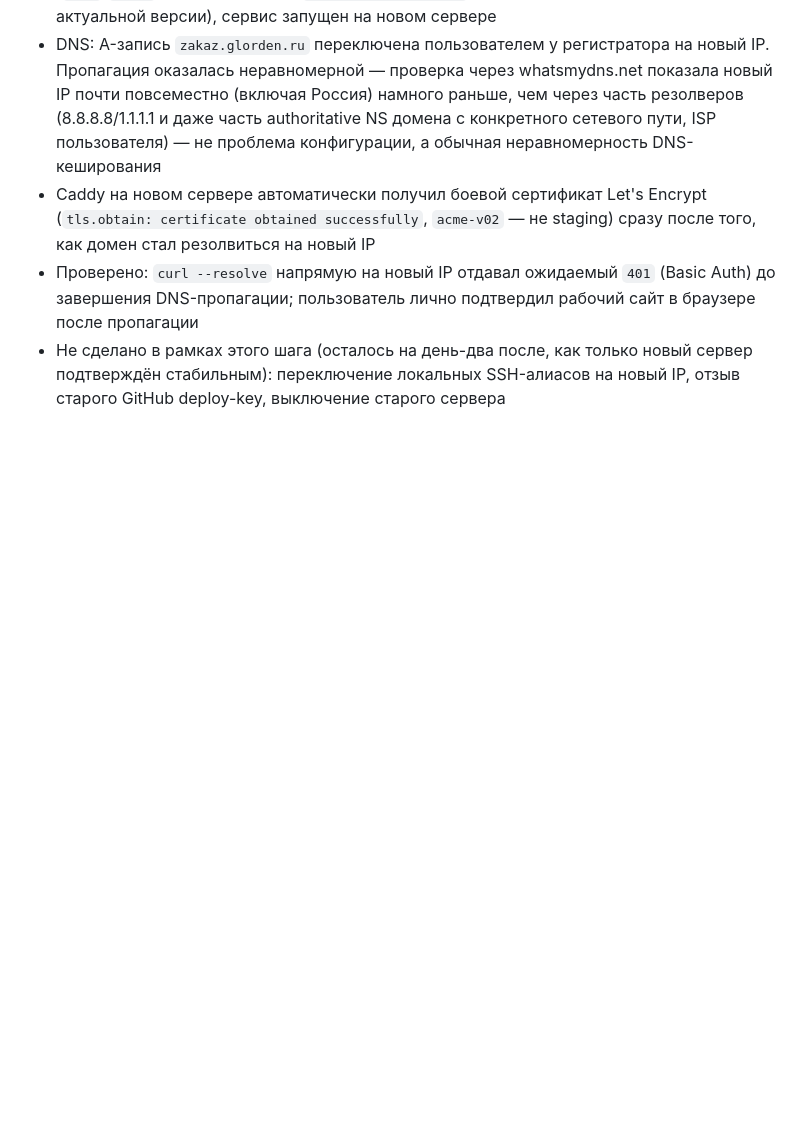
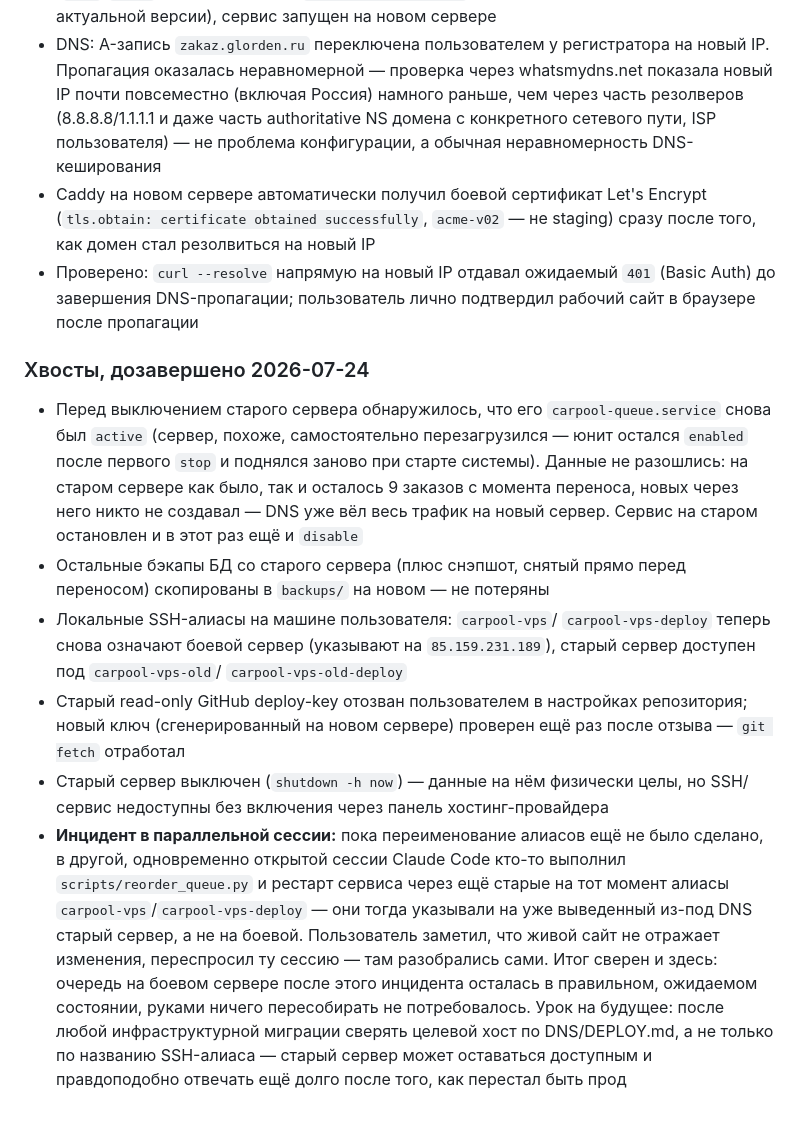
Before and after one commit to glorden/carpool-queue, a Markdown page: PROGRESS.md, the part around the change. GitHub-like rendering; blank space fills up the shorter version.

Commit message:
PROGRESS.md: дозакрыты хвосты миграции (Шаг 24)
SSH-алиасы переключены на новый сервер, старый deploy-key отозван,
старый сервер остановлен и выключен, бэкапы перенесены. Плюс разбор
инцидента в параллельной сессии (reorder_queue ушёл на ещё не
переименованный alias старого сервера) — без последствий для прода.

Co-Authored-By: Claude Sonnet 5 <noreply@anthropic.com>

```diff
--- a/PROGRESS.md
+++ b/PROGRESS.md
@@ -510,7 +510,39 @@
 - Проверено: `curl --resolve` напрямую на новый IP отдавал ожидаемый
   `401` (Basic Auth) до завершения DNS-пропагации; пользователь лично
   подтвердил рабочий сайт в браузере после пропагации
-- Не сделано в рамках этого шага (осталось на день-два после,
-  как только новый сервер подтверждён стабильным): переключение
-  локальных SSH-алиасов на новый IP, отзыв старого GitHub deploy-key,
-  выключение старого сервера
+
+### Хвосты, дозавершено 2026-07-24
+- Перед выключением старого сервера обнаружилось, что его
+  `carpool-queue.service` снова был `active` (сервер, похоже,
+  самостоятельно перезагрузился — юнит остался `enabled` после
+  первого `stop` и поднялся заново при старте системы). Данные не
+  разошлись: на старом сервере как было, так и осталось 9 заказов
+  с момента переноса, новых через него никто не создавал — DNS уже
+  вёл весь трафик на новый сервер. Сервис на старом остановлен
+  и в этот раз ещё и `disable`
+- Остальные бэкапы БД со старого сервера (плюс снэпшот, снятый прямо
+  перед переносом) скопированы в `backups/` на новом — не потеряны
+- Локальные SSH-алиасы на машине пользователя: `carpool-vps`/
+  `carpool-vps-deploy` теперь снова означают боевой сервер (указывают
+  на `85.159.231.189`), старый сервер доступен под `carpool-vps-old`/
+  `carpool-vps-old-deploy`
+- Старый read-only GitHub deploy-key отозван пользователем в
+  настройках репозитория; новый ключ (сгенерированный на новом
+  сервере) проверен ещё раз после отзыва — `git fetch` отработал
+- Старый сервер выключен (`shutdown -h now`) — данные на нём физически
+  целы, но SSH/сервис недоступны без включения через панель
+  хостинг-провайдера
+- **Инцидент в параллельной сессии:** пока переименование алиасов ещё
+  не было сделано, в другой, одновременно открытой сессии Claude Code
+  кто-то выполнил `scripts/reorder_queue.py` и рестарт сервиса через
+  ещё старые на тот момент алиасы `carpool-vps`/`carpool-vps-deploy`
+  — они тогда указывали на уже выведенный из-под DNS старый сервер,
+  а не на боевой. Пользователь заметил, что живой сайт не отражает
+  изменения, переспросил ту сессию — там разобрались сами.
+  Итог сверен и здесь: очередь на боевом сервере после этого
+  инцидента осталась в правильном, ожидаемом состоянии, руками
+  ничего пересобирать не потребовалось. Урок на будущее: после любой
+  инфраструктурной миграции сверять целевой хост по DNS/DEPLOY.md,
+  а не только по названию SSH-алиаса — старый сервер может оставаться
+  доступным и правдоподобно отвечать ещё долго после того, как
+  перестал быть прод
```
